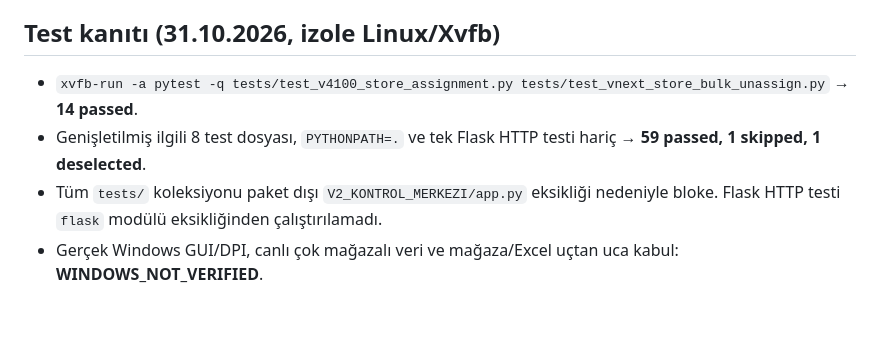
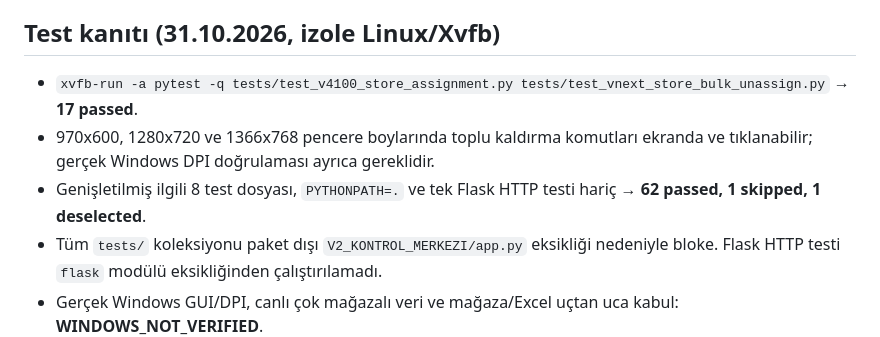
Before and after one commit to oguz13-tech/gorsel-mockup-automation-src, a Markdown page: docs/VNEXT_F07_MAGAZA_TOPLU_ATAMA_KALDIRMA.md, the part around the change. Drawn GitHub-style; blank space fills up the shorter version.

Commit message:
F07: report compact layout acceptance and 62 related regression passes

```diff
--- a/docs/VNEXT_F07_MAGAZA_TOPLU_ATAMA_KALDIRMA.md
+++ b/docs/VNEXT_F07_MAGAZA_TOPLU_ATAMA_KALDIRMA.md
@@ -23,8 +23,9 @@
 
 ## Test kanıtı (31.10.2026, izole Linux/Xvfb)
 
-- `xvfb-run -a pytest -q tests/test_v4100_store_assignment.py tests/test_vnext_store_bulk_unassign.py` → **14 passed**.
-- Genişletilmiş ilgili 8 test dosyası, `PYTHONPATH=.` ve tek Flask HTTP testi hariç → **59 passed, 1 skipped, 1 deselected**.
+- `xvfb-run -a pytest -q tests/test_v4100_store_assignment.py tests/test_vnext_store_bulk_unassign.py` → **17 passed**.
+- 970x600, 1280x720 ve 1366x768 pencere boylarında toplu kaldırma komutları ekranda ve tıklanabilir; gerçek Windows DPI doğrulaması ayrıca gereklidir.
+- Genişletilmiş ilgili 8 test dosyası, `PYTHONPATH=.` ve tek Flask HTTP testi hariç → **62 passed, 1 skipped, 1 deselected**.
 - Tüm `tests/` koleksiyonu paket dışı `V2_KONTROL_MERKEZI/app.py` eksikliği nedeniyle bloke. Flask HTTP testi `flask` modülü eksikliğinden çalıştırılamadı.
 - Gerçek Windows GUI/DPI, canlı çok mağazalı veri ve mağaza/Excel uçtan uca kabul: **WINDOWS_NOT_VERIFIED**.
 
```
